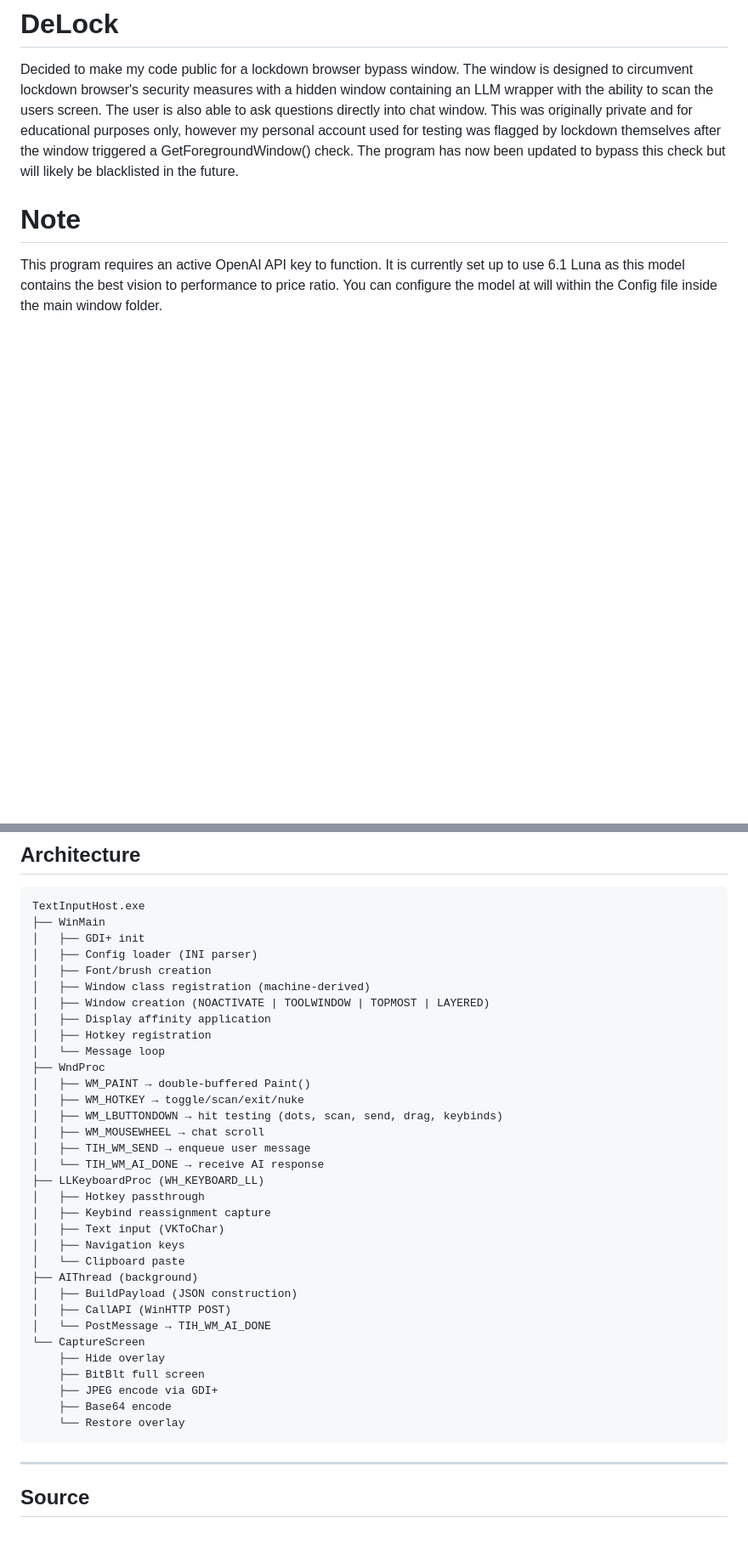
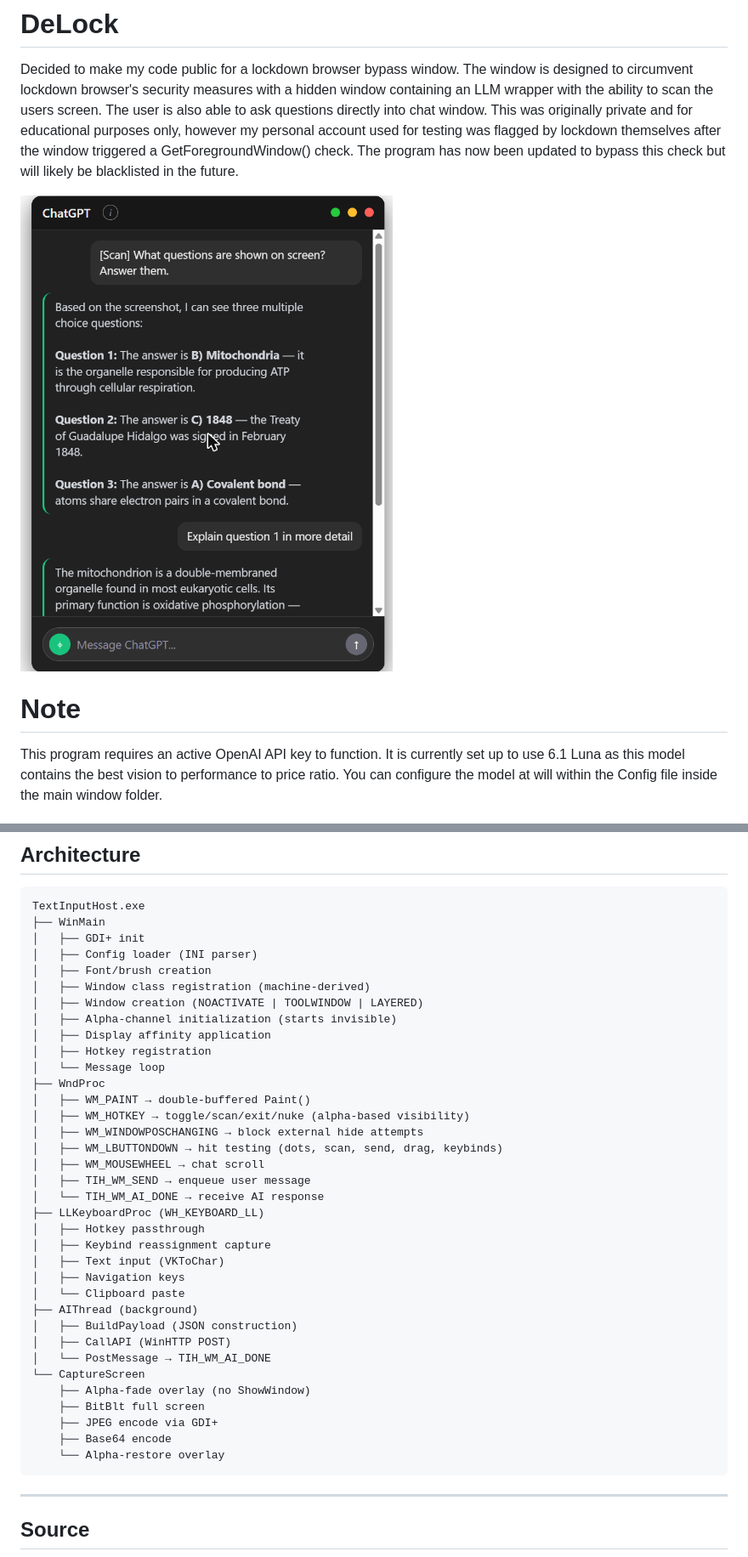
Before and after one commit to bodanator/DeLock, a Markdown page: README.md, 2 parts joined by grey strips. Shown at 85% size. Rendered like a GitHub page; pictures changed too: preview.png (added); blank space fills up the shorter version.

````diff
--- a/README.md
+++ b/README.md
@@ -1,5 +1,7 @@
 # DeLock
 Decided to make my code public for a lockdown browser bypass window. The window is designed to circumvent lockdown browser's security measures with a hidden window containing an LLM wrapper with the ability to scan the users screen. The user is also able to ask questions directly into chat window. This was originally private and for educational purposes only, however my personal account used for testing was flagged by lockdown themselves after the window triggered a GetForegroundWindow() check. The program has now been updated to bypass this check but will likely be blacklisted in the future.
+
+![DeLock Window](preview.png)
 
 # Note
 This program requires an active OpenAI API key to function. It is currently set up to use 6.1 Luna as this model contains the best vision to performance to price ratio. You can configure the model at will within the Config file inside the main window folder.
@@ -129,13 +140,15 @@ TextInputHost.exe
 │   ├── Config loader (INI parser)
 │   ├── Font/brush creation
 │   ├── Window class registration (machine-derived)
-│   ├── Window creation (NOACTIVATE | TOOLWINDOW | TOPMOST | LAYERED)
+│   ├── Window creation (NOACTIVATE | TOOLWINDOW | LAYERED)
+│   ├── Alpha-channel initialization (starts invisible)
 │   ├── Display affinity application
 │   ├── Hotkey registration
 │   └── Message loop
 ├── WndProc
 │   ├── WM_PAINT → double-buffered Paint()
-│   ├── WM_HOTKEY → toggle/scan/exit/nuke
+│   ├── WM_HOTKEY → toggle/scan/exit/nuke (alpha-based visibility)
+│   ├── WM_WINDOWPOSCHANGING → block external hide attempts
 │   ├── WM_LBUTTONDOWN → hit testing (dots, scan, send, drag, keybinds)
 │   ├── WM_MOUSEWHEEL → chat scroll
 │   ├── TIH_WM_SEND → enqueue user message
@@ -151,11 +164,11 @@ TextInputHost.exe
 │   ├── CallAPI (WinHTTP POST)
 │   └── PostMessage → TIH_WM_AI_DONE
 └── CaptureScreen
-    ├── Hide overlay
+    ├── Alpha-fade overlay (no ShowWindow)
     ├── BitBlt full screen
     ├── JPEG encode via GDI+
     ├── Base64 encode
-    └── Restore overlay
+    └── Alpha-restore overlay
 ```
 
 ---
````
Also changed, not shown: other parts of README.md (+11 -2 lines), 1 other file.
